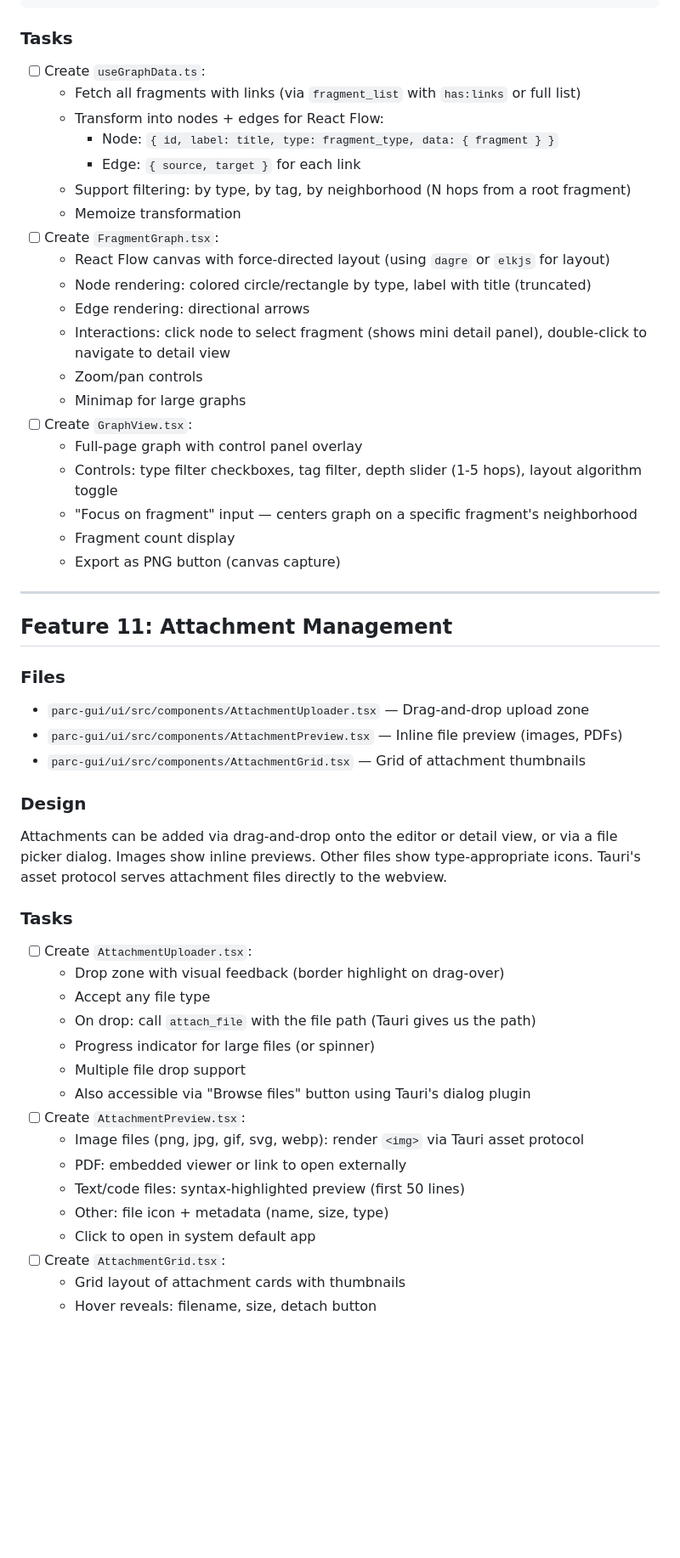
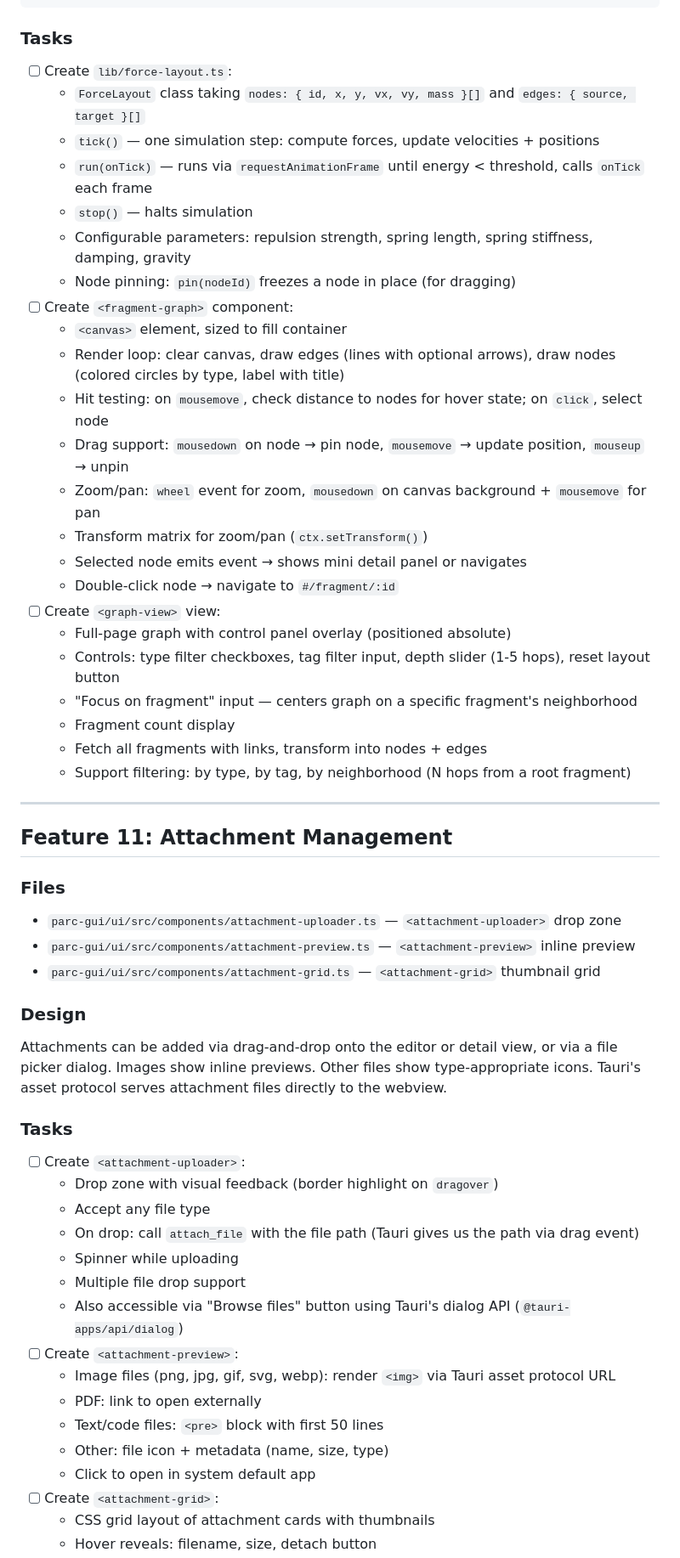
Before and after one commit to luntta/parc, a Markdown page: docs/parc-m9-tasks.md, the part around one of its changes. Shown at 85% size. GitHub-like rendering; blank space fills up the shorter version.

Commit message:
Update M9 tasks to reflect architecture changes

````diff
--- a/docs/parc-m9-tasks.md
+++ b/docs/parc-m9-tasks.md
@@ -638,54 +689,57 @@ Interactive force-directed graph showing fragments as nodes and links as edges.
 ```
 
 ### Tasks
-- [ ] Create `useGraphData.ts`:
-  - Fetch all fragments with links (via `fragment_list` with `has:links` or full list)
-  - Transform into nodes + edges for React Flow:
-    - Node: `{ id, label: title, type: fragment_type, data: { fragment } }`
-    - Edge: `{ source, target }` for each link
-  - Support filtering: by type, by tag, by neighborhood (N hops from a root fragment)
-  - Memoize transformation
-- [ ] Create `FragmentGraph.tsx`:
-  - React Flow canvas with force-directed layout (using `dagre` or `elkjs` for layout)
-  - Node rendering: colored circle/rectangle by type, label with title (truncated)
-  - Edge rendering: directional arrows
-  - Interactions: click node to select fragment (shows mini detail panel), double-click to navigate to detail view
-  - Zoom/pan controls
-  - Minimap for large graphs
-- [ ] Create `GraphView.tsx`:
-  - Full-page graph with control panel overlay
-  - Controls: type filter checkboxes, tag filter, depth slider (1-5 hops), layout algorithm toggle
+- [ ] Create `lib/force-layout.ts`:
+  - `ForceLayout` class taking `nodes: { id, x, y, vx, vy, mass }[]` and `edges: { source, target }[]`
+  - `tick()` — one simulation step: compute forces, update velocities + positions
+  - `run(onTick)` — runs via `requestAnimationFrame` until energy < threshold, calls `onTick` each frame
+  - `stop()` — halts simulation
+  - Configurable parameters: repulsion strength, spring length, spring stiffness, damping, gravity
+  - Node pinning: `pin(nodeId)` freezes a node in place (for dragging)
+- [ ] Create `<fragment-graph>` component:
+  - `<canvas>` element, sized to fill container
+  - Render loop: clear canvas, draw edges (lines with optional arrows), draw nodes (colored circles by type, label with title)
+  - Hit testing: on `mousemove`, check distance to nodes for hover state; on `click`, select node
+  - Drag support: `mousedown` on node → pin node, `mousemove` → update position, `mouseup` → unpin
+  - Zoom/pan: `wheel` event for zoom, `mousedown` on canvas background + `mousemove` for pan
+  - Transform matrix for zoom/pan (`ctx.setTransform()`)
+  - Selected node emits event → shows mini detail panel or navigates
+  - Double-click node → navigate to `#/fragment/:id`
+- [ ] Create `<graph-view>` view:
+  - Full-page graph with control panel overlay (positioned absolute)
+  - Controls: type filter checkboxes, tag filter input, depth slider (1-5 hops), reset layout button
   - "Focus on fragment" input — centers graph on a specific fragment's neighborhood
   - Fragment count display
-  - Export as PNG button (canvas capture)
+  - Fetch all fragments with links, transform into nodes + edges
+  - Support filtering: by type, by tag, by neighborhood (N hops from a root fragment)
 
 ---
 
 ## Feature 11: Attachment Management
 
 ### Files
-- `parc-gui/ui/src/components/AttachmentUploader.tsx` — Drag-and-drop upload zone
-- `parc-gui/ui/src/components/AttachmentPreview.tsx` — Inline file preview (images, PDFs)
-- `parc-gui/ui/src/components/AttachmentGrid.tsx` — Grid of attachment thumbnails
+- `parc-gui/ui/src/components/attachment-uploader.ts` — `<attachment-uploader>` drop zone
+- `parc-gui/ui/src/components/attachment-preview.ts` — `<attachment-preview>` inline preview
+- `parc-gui/ui/src/components/attachment-grid.ts` — `<attachment-grid>` thumbnail grid
 
 ### Design
 
 Attachments can be added via drag-and-drop onto the editor or detail view, or via a file picker dialog. Images show inline previews. Other files show type-appropriate icons. Tauri's asset protocol serves attachment files directly to the webview.
 
 ### Tasks
-- [ ] Create `AttachmentUploader.tsx`:
-  - Drop zone with visual feedback (border highlight on drag-over)
+- [ ] Create `<attachment-uploader>`:
+  - Drop zone with visual feedback (border highlight on `dragover`)
   - Accept any file type
-  - On drop: call `attach_file` with the file path (Tauri gives us the path)
-  - Progress indicator for large files (or spinner)
+  - On drop: call `attach_file` with the file path (Tauri gives us the path via drag event)
+  - Spinner while uploading
   - Multiple file drop support
-  - Also accessible via "Browse files" button using Tauri's dialog plugin
-- [ ] Create `AttachmentPreview.tsx`:
-  - Image files (png, jpg, gif, svg, webp): render `<img>` via Tauri asset protocol
-  - PDF: embedded viewer or link to open externally
-  - Text/code files: syntax-highlighted preview (first 50 lines)
+  - Also accessible via "Browse files" button using Tauri's dialog API (`@tauri-apps/api/dialog`)
+- [ ] Create `<attachment-preview>`:
+  - Image files (png, jpg, gif, svg, webp): render `<img>` via Tauri asset protocol URL
+  - PDF: link to open externally
+  - Text/code files: `<pre>` block with first 50 lines
   - Other: file icon + metadata (name, size, type)
   - Click to open in system default app
-- [ ] Create `AttachmentGrid.tsx`:
-  - Grid layout of attachment cards with thumbnails
+- [ ] Create `<attachment-grid>`:
+  - CSS grid layout of attachment cards with thumbnails
   - Hover reveals: filename, size, detach button
````
Also changed, not shown: other parts of docs/parc-m9-tasks.md (+300 -287 lines).
